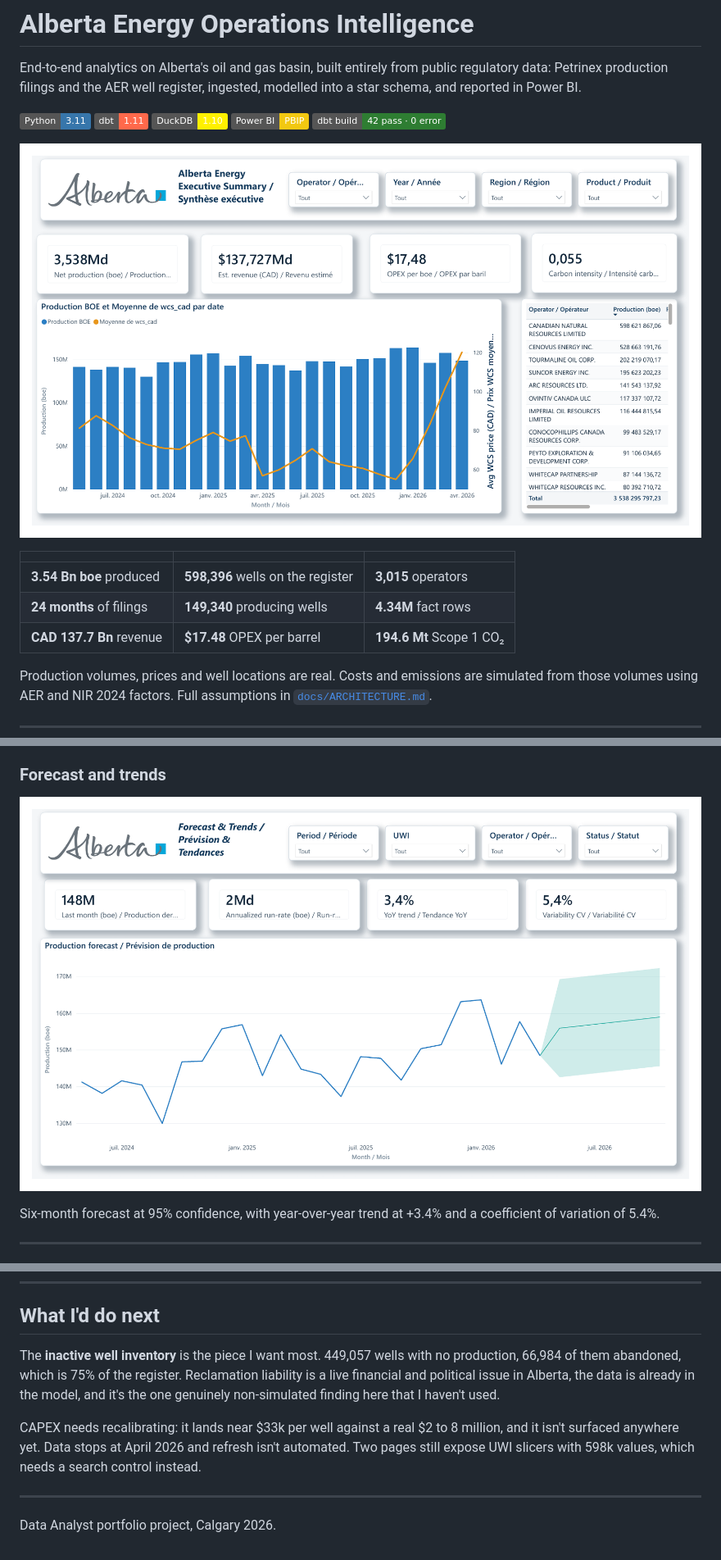
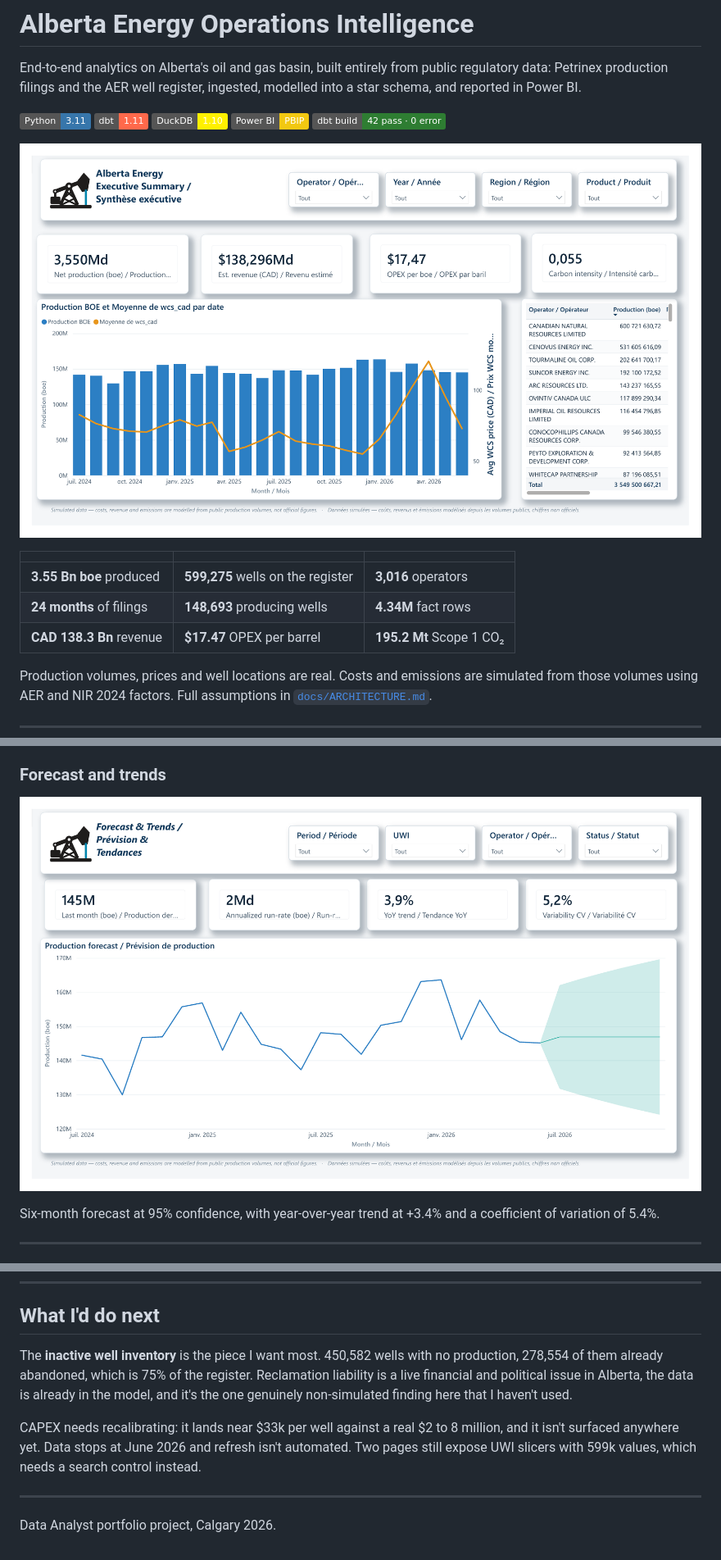
Before and after one commit to Nelson-Lefebvre/alberta-energy-bi, a Markdown page: README.md, 3 parts joined by grey strips. Shown: that part at 82% size. GitHub-like rendering; pictures changed too: docs/screenshots/p1_executive.png, docs/screenshots/p5_forecast.png; badges without logos.

Commit message:
docs: refresh the screenshots and resync every figure with the data
The five screenshots still showed the Government of Alberta wordmark and
predated the simulation banner, so the README's front page contradicted
the report it documents. Re-exported from Power BI at 2075x1200.

Figures move with them. The pipeline was rebuilt from source and the
window now runs to June 2026, so production, revenue, OPEX and CO2 all
shift by roughly half a percent.

One was not drift but an error: the inactive well inventory read "66,984
abandoned" against 279,228 in the register, in the section that calls
that inventory the most interesting non-simulated finding here. It now
reads 278,554, the count that is both abandoned and non-producing.

```diff
--- a/README.md
+++ b/README.md
@@ -14,9 +14,9 @@ modelled into a star schema, and reported in Power BI.
 
 | | | |
 |---|---|---|
-| **3.54 Bn boe** produced | **598,396** wells on the register | **3,015** operators |
-| **24 months** of filings | **149,340** producing wells | **4.34M** fact rows |
-| **CAD 137.7 Bn** revenue | **$17.48** OPEX per barrel | **194.6 Mt** Scope 1 CO₂ |
+| **3.55 Bn boe** produced | **599,275** wells on the register | **3,016** operators |
+| **24 months** of filings | **148,693** producing wells | **4.34M** fact rows |
+| **CAD 138.3 Bn** revenue | **$17.47** OPEX per barrel | **195.2 Mt** Scope 1 CO₂ |
 
 Production volumes, prices and well locations are real. Costs and emissions are
 simulated from those volumes using AER and NIR 2024 factors. Full assumptions in
@@ -194,14 +194,14 @@ Setup, sources, model detail, DAX and assumptions: [`docs/ARCHITECTURE.md`](docs
 
 ## What I'd do next
 
-The **inactive well inventory** is the piece I want most. 449,057 wells with no
-production, 66,984 of them abandoned, which is 75% of the register. Reclamation
+The **inactive well inventory** is the piece I want most. 450,582 wells with no
+production, 278,554 of them already abandoned, which is 75% of the register. Reclamation
 liability is a live financial and political issue in Alberta, the data is already in the
 model, and it's the one genuinely non-simulated finding here that I haven't used.
 
 CAPEX needs recalibrating: it lands near $33k per well against a real $2 to 8 million,
-and it isn't surfaced anywhere yet. Data stops at April 2026 and refresh isn't
-automated. Two pages still expose UWI slicers with 598k values, which needs a search
+and it isn't surfaced anywhere yet. Data stops at June 2026 and refresh isn't
+automated. Two pages still expose UWI slicers with 599k values, which needs a search
 control instead.
 
 ---
```
Also changed, not shown: other parts of README.md (+2 -2 lines), docs/screenshots/p2_production.png, docs/screenshots/p3_costs.png, docs/screenshots/p4_esg.png.
